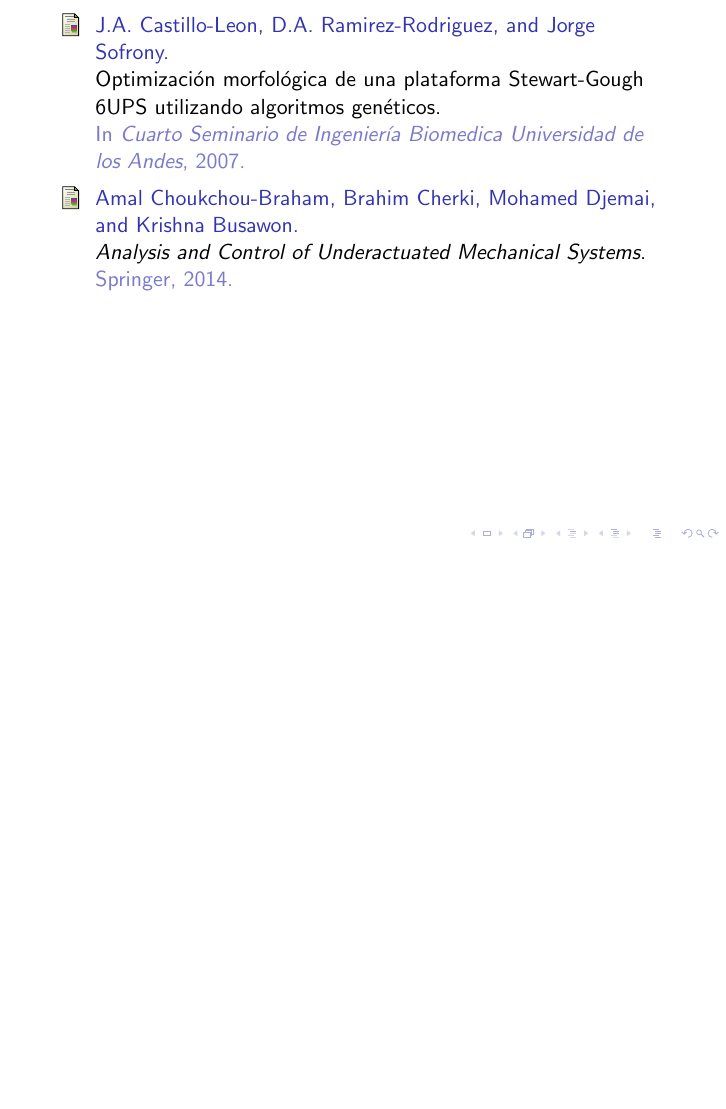
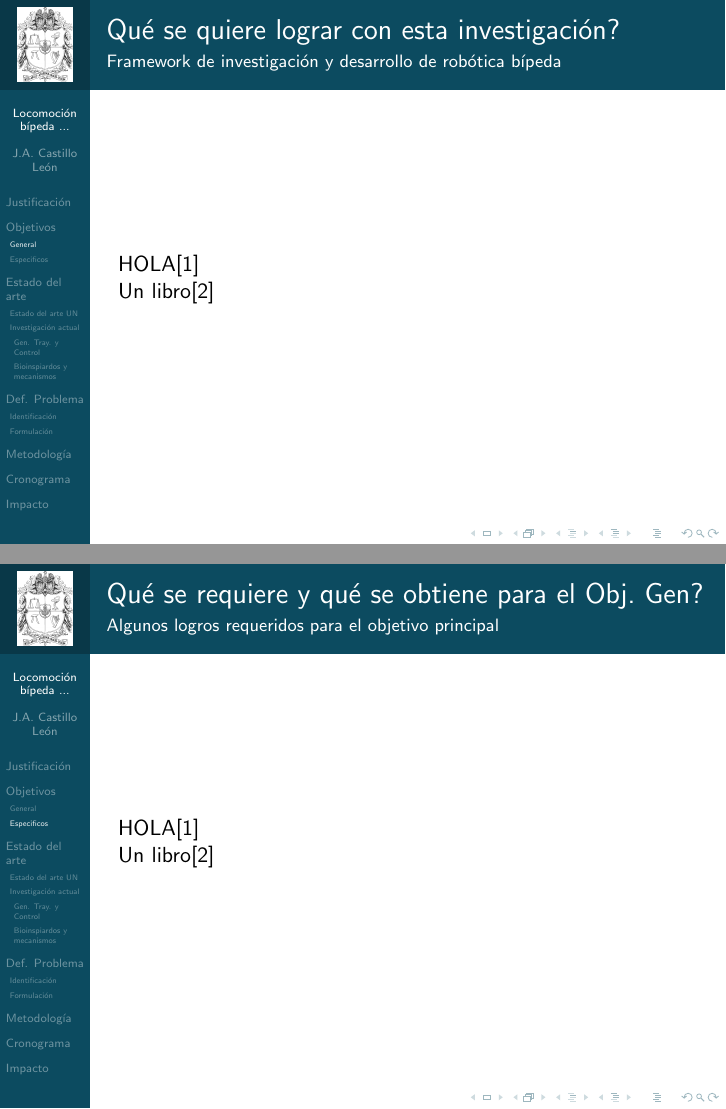
Before and after one commit to JeckyllIsHyde/doc, LaTeX slides (prepropuesta/prepropuesta.beamer.tex, which reads prepropuesta/prepropuesta.tex): page 3 of 3 before the commit and pages 5 and 6 of 12 after it, the two joined at a grey line, the shorter picture padded with empty space. Compiled offline with pdfLaTeX.

Commit message:
Configuring structure theme and content for beamer presentation

```diff
--- a/prepropuesta/prepropuesta.tex
+++ b/prepropuesta/prepropuesta.tex
@@ -78,4 +102,13 @@ A continuaci\'on se organizan algunos aspectos que forman parte de la justificac
+\subsection[General]{Objetivo general}
 \label{sec:objgen}
+\mode<presentation>{
+\begin{frame}
+  \frametitle{Qu\'e se quiere lograr con esta investigaci\'on?}
+  \framesubtitle{Framework de investigaci\'on y desarrollo de rob\'otica b\'ipeda}
+  HOLA\cite{Castillo2007}\\
+  Un libro\cite{Braham2014}
+\end{frame}
+}
 El principal objetivo de esta investigaci\'on se describe de forma global y gr\'afica en la Figura \ref{fig:objGen}, y es enunciado a continuaci\'on:\par
 \textbf{OG:} Dise\~nar y construir un \emph{marco de experimentaci\'on}\footnote{compuesto por el dise\~no de una red de sensores-actuadores distribuida y un conjunto de dise\~no de eslanbones y articulaciones modulares para frabricados mediante prototipado r\'apido} mediante el cual se pueda implementar\footnote{estudiar, proponer y/o comprobar} las hip\'otesis que solucionen los problemas de locomoci\'on de la rob\'otica subactuada y de caminadores\footnote{que permita la b\'usqueda de estructuras mecatr\'onicas eficientes energ\'eticamente, capaces de lograr la locomoci\'on requerida por las necesidades fundamentales de los robots caminadores}.\par
 \begin{figure}[!htb]
@@ -85,8 +118,16 @@ El principal objetivo de esta investigaci\'on se describe de forma global y gr\'
   \label{fig:objGen}
 \end{figure}
 
-\subsection{Objetivos espec\'ificos}
+\subsection[Especificos]{Objetivos espec\'ificos}
 \label{sec:objesp}
+\mode<presentation>{
+\begin{frame}
+  \frametitle{Qu\'e se requiere y qu\'e se obtiene para el Obj. Gen?}
+  \framesubtitle{Algunos logros requeridos para el objetivo principal}
+  HOLA\cite{Castillo2007}\\
+  Un libro\cite{Braham2014}
+\end{frame}
+}
 \begin{enumerate}[\textbf{OE:} 1.]
 \item Modelar, simular, analizar y sintetizar mecanismos subactuados que optimicen la energ\'ia para la locomoci\'on de caminar, saltar o correr.\par
 \item Dise\~nar y construir una plataforma rob\'otica modular modular y para prototipado (ver Figura \ref{fig:objCapas} Capa Física), capaz de configurar cadenas cinem\'aticas  controladas y/o monitoreadas bajo el sistema distribuido.\par
@@ -104,8 +145,17 @@ El principal objetivo de esta investigaci\'on se describe de forma global y gr\'
   \label{fig:objCapas}
 \end{figure}
 
-\section{Estado del arte}
+\section[Estado del arte]{Estado del arte}
 \label{sec:arte}
+
+\mode<presentation>{
+\begin{frame}
+  \frametitle{Cu\'al es el estado actual de la Caminata B\'ipeda?}
+  \framesubtitle{Antecedentes y tendencias mundiales de investigaci\'on}
+  HOLA\cite{Castillo2007}\\
+  Un libro\cite{Braham2014}
+\end{frame}
+}
 Revisando la amplia literatura encontrada sobre \emph{la locomoci\'on}, la mayor inquietud citada viene de la Rob\'otica\cite{Xiang2010,Mattar2013} y la Biomec\'anica\cite{Xiang2010,Mattar2013}, \'areas que muestran su interés en replicar las estructuras y/o las funcionalidades de movilidad de diferentes seres vivos\cite{Xu2013,Chiang2013} o como muchos autores\cite{Xu2013} y congresos\cite{RB2009} hacen referencia a \emph{biom\'imesis}. Estas necesidades van desde solo comprobar las leyes f\'isicas sobre un sistema mecatr\'onico\cite{Barker2010,Lens2011} hasta dise\~nar m\'aquinas robotizadas que sirvan al hombre en ambientes de riesgo donde \'este no deber\'ia encontrarse\cite{Seifried2014,Wu2013a}, o desde solo entender la marcha humana para proponer una terap\'ia sobre alg\'un m\'usculo lesionado\cite{Kang2013} hasta el remplazo de una extremidad que mejore la calidad de vida de una persona v\'ictima de alg\'un accidente\cite{Roa2006,Wu2013a}.\par
 Dentro de la locomoci\'on b\'ipeda se diferencia dos formas generales del modo de andar: una bajo el r\'egimen de caminata y otra bajo el r\'egimen de correr, trotar o galopar\cite{Geyer2006}. La manera de distinguir estos modos viene dada por las distintas fase que definen un ciclo de andar, la diferencia entre caminar y trotar, ser\'a que durante la caminata habr\'an fases con doble contacto con el piso, mientras que en el r\'egimen de trotar o correr no existirá fases con doble contacto\cite{Geyer2006}, adem\'as en el regim\'en de correr existe una fase en la que no ocurre ningún contacto, fase que se encuentra con el nombre de vuelo.\par
 Una de las posibles clasificaciones que se pude hacer en caminadores es seg\'un su tipo de balance durante la caminata, este balance puede ser est\'atico o din\'amico\cite{Braunl2008}. Las mayores inquietudes y retos al d\'ia de hoy se encuentran en el balance din\'amico, pues este tipo de balance se acerca m\'as a una caminata \'optima y natural, como la que han logrado los seres humanos durante toda su evoluci\'on.\par
@@ -117,9 +167,16 @@ Una vez se logra un modelo f\'isico del caminador, surgen los problemas de gener
 Las dificultades presentes en la generaci\'on de trayectorias tienen 1) la complejidad computacional de la programaci\'on no-lineal adem\'as de una optimizaci\'on multiobjetivo, en la que se pueden encontrar restricciones de diferentes clases\cite{Mahmoodabadi2014}, 2) los modelos h\'ibridos presentes en los modelos de mec\'anica multicuerpo introducen discontinuidades en las funciones objetivo, lo que propone que los m\'etodos de b\'usqueda basados gradiente sean descartados\cite{Xiang2010}, tambi\'en se proponer mediciones del rendimiento de la marcha que eviten dichas discontinuidades para usar los m\'etodos de b\'usqueda basados en gradiente\cite{Xiang2010}.\par
 Dependiendo como se aborde el problema de la din\'amica, inverso o directo, es posible que la generaci\'on de las trayectorias implique, la soluci\'on de las ecuaciones diferenciales, este es el caso de la d\'inamica directa en el que se proponen las cargas sobre el sistema pero se desconocen las trayectorias, es ac\'a cuando la variable de dise\~no en este caso las cargas, se deben buscar la mejor evoluci\'on de cargas en el tiempo, que satisfaga las condiciones de dise\~no.\par
 
-\subsection{Estado del arte en al Universidad Nacional de Colombia}
+\subsection[Estado del arte UN]{Estado del arte en al Universidad Nacional de Colombia}
 \label{sec:estadoUN}
-
+\mode<presentation>{
+\begin{frame}
+  \frametitle{Cual es la actualidad y antecedentes en la UN?}
+  \framesubtitle{Robotica b\'ipeda y temas afines desarrollados en la UN}
+  HOLA\cite{Castillo2007}\\
+  Un libro\cite{Braham2014}
+\end{frame}
+}
 El departamento de Ingenier\'ia Mec\'anica y Mecatr\'onica hacia 2003, bajo los grupos de investigaci\'on de Biomec\'anica y Robots M\'oviles, construye tres modelos de caminadores, en donde las patrones de marcha son generados por el an\'alisis y simulaci\'on de caminadores pasivos y posteriormente las trayectorias de las articulaciones son reproducidas por los caminadores activos construidos. Adicionalmente se propone una metodolog\'ia de dise\~no\cite{Heredia2007}.\par
 El modelo de tres eslabones y cuatro masas puntales cl\'asico estudiado antes por\cite{McGeer1990a}, se obtienen distintas trayectorias de los \'angulos de las articulaciones para diferentes velocidades de marcha que son directamente relacionadas con las pendientes de inclinaci\'on del piso\cite{M2005}, es importante mencionar que se incluye un an\'alisis adimensional de parámetros y un an\'alisis de las propiedades ca\'oticas del caminador bípedo analizado\cite{M2005a}. Los datos obtenidos en la fase anterior, son convertidos a los requeridos por la construcci\'on f\'isica implementada.\par
 A continuaci\'on se muestran los tres robot UNROCA generados en el departamento Figura.\ref{fig:unroca}, los dos primeros intentos mostraban la reproducci\'on de las trayectorias generadas en la primera fase, pero usaban soportes estructurales para alcanzar la estabilidad. En el tercer intento el robot aseguro su estabilidad con el uso de una masa oscilante a la altura de la cadera, se incorporan granes pies para la estabilidad est\'atica. Bajo el r\'egimen de marcha la estabilidad es asegurada en acci\'on del contrapeso oscilante y el criterio de ZMP de la trayectoria previamente calculada. La trayectoria es seguida usando controles PD y utilizando servomotores. Por cada par de servos es utilizado un microcontrolador m\'as un microcontrolador central\cite{M2005}.
@@ -134,2 +191,3 @@ A continuaci\'on se muestran los tres robot UNROCA generados en el departamento
 \label{sec:algtra}
 
+\subsubsection[Gen. Tray. y Control]{Generaci\'on de trayectorias y control}
@@ -143,7 +200,7 @@ Se plantea un control compensado para evitar que perturbaciones externas, saquen
 Usando el robot ePaddle, dise\~nado para actuar en medios terrestres, acu\'aticos y terrenos anfibios. Se estudia la marcha en modo carrera caminata. Simulaciones subiendo escaleras y siguiendo trayectorias circulares, muestran la estabilidad y eficiencia encontrada\cite{Sun2013}.\par
 Generaci\'on en tiempo real de trayectorias para un robot de siete eslabones planar\cite{Farzaneh2014}.\par
 
-\subsubsection{Biomec\'anica, Caminata,  Modelado y S\'intesis de mecanismos}
+\subsubsection[Bioinspiardos y mecanismos]{Biomec\'anica, Caminata,  Modelado y S\'intesis de mecanismos}
 \label{sec:ascapa}
 Un arreglo de sensores de fuerza flexible (FFSA) es construido para caracterizar el contacto del pie con terrenos irregulares, para determinar el área efectiva de contacto (ECA). Esta área es importante para mantener el balance dinámico y por lo tanto es utilizado en un esquema adicional de control para caminar sobre terrenos irregulares\cite{Wu2013}.\par
 Una rodilla basada en mecanismos de cuatro barras es investigada en el desempe\~no de robots bípedos. Es comparada con la articulaci\'on tradicional rotacional de los robots. Concluyendo que aunque para bajas velocidades la articulaci\'on rotacional es mejor, en altas velocidades el mecanismo de cuatro barras muestra un mejor desempe\~no. El mecanismo de cuatro barras es optimizado siguiendo los ciclos de marcha óptimos\cite{Aoustin2013}.\par
@@ -154,17 +211,34 @@ Basados en el modelo de la din\'amica de la caminata pasiva, específicamente la
 Se realiza el dise\~no de la lagartija Jesucristo, basado en un mecanismos Watt-I y los grupos de Assur. Se utiliza un algoritmo de control CPG(Central Pattern Generator) del sistema neural, para el balance y el ajusta de la marcha \cite{Xu2013}.\par
 Análisis del modelo dinámico, estabilidad y consumo de energ\'ia eficiente de un robot con seis extremidades\cite{Roy2013}.\par
 
-\section{Definici\'on del problema}
+\section[Def. Problema]{Definici\'on del problema}
 \label{sec:problema}
-\subsection{Identificaci\'on}
+
+\mode<presentation>{
+\begin{frame}
+  \frametitle{Qu\'e se quiere resolver?}
+  \framesubtitle{Generaci\'on de rob\'otica b\'ipeda y soluci\'on a sus problemas}
+  HOLA\cite{Castillo2007}\\
+  Un libro\cite{Braham2014}
+\end{frame}
+}
+\subsection[Identificaci\'on]{Identificaci\'on}
 Se observa un estancamiento en la aplicaci\'on de los conocimientos de la Universidad en el \'area de la rob\'otica b\'ipeda que sean integrados de forma funcional en este campo. Diferentes materias de pregrado y posgrado que reflejan dicho conocimiento como: Rob\'otica, Din\'amica de robots, Biom\'ecanica, T\'ecnicas de control, Identificaci\'on de sistemas, Optimizaci\'on, Control de robots, Control Robusto, Sistemas embebidos, Computaci\'on flexible, Computaci\'on gr\'afica y varias m\'as, deben ser integradas para abordar la soluci\'on de diversos problemas presentes en la caminata rob\'otica, como se reporta en todas las referencias citadas de este documento.\par
 Una de las posibles causas por las que se haya detenido el avance de este campo es tal vez que el conocimiento requerido para ser integraci\'on proviene de distintas disciplinas.\par
 
-\subsection{Formulaci\'on del problema}
+\subsection[Formulaci\'on]{Formulaci\'on del problema}
 El problema central a trabajar es: poder proponer, analizar e implementar en una plataforma b\'ipeda real y/o simulada, estrategias de control de caminata, control de direcci\'on, balance ante perturbaciones, generaci\'on y planeaci\'on de trayectorias, control de trote, control de saltos, implementaci\'on de agentes inteligentes, as\'i como dise\~nos que sean eficientes en el consumo de energ\'ia y que funcionen con los actuadores disponibles. Todos los problemas mencionados son de inter\'es mundial en cientos de laboratorio en el planeta.
 
-\section{Metodolog\'ia}
+\section[Metodolog\'ia]{Metodolog\'ia}
 \label{sec:metodo}
+
+\mode<presentation>{
+\begin{frame}
+  \frametitle{Qu\'e se busca con esta investigaci\'on?}
+  HOLA\cite{Castillo2007}\\
+  Un libro\cite{Braham2014}
+\end{frame}
+}
 El siguiente proceso se implementar\'a como mecanismo de control y realimentación de la evoluci\'on de la investigaci\'on y el adecuado avance hacia sus objetivos, se repetir\'a a lo largo del desarrollo de la tesis, el cual se iterar\'a durante al menos cinco veces, (ver Fig.\ref{fig:method}, en donde se enumeran cada uno de los pasos).
 \begin{figure}[!htb]
   \centering
@@ -190,8 +264,13 @@ El siguiente proceso se implementar\'a como mecanismo de control y realimentaci
 \end{enumerate}
 El tiempo que se tome en cada uno de los pasos anteriores ser\'a seg\'un se necesite, aunque inicialmente se dar\'a un tiempo limite seg\'un el cronograma del proyecto.\par
 
-\section{Cronograma}
+\section[Cronograma]{Cronograma}
 \label{sec:cronograma}
+\mode<presentation>{
+  \begin{frame}
+    \frametitle{Cronograma de la Metodolog\'ia}
+  \end{frame}
+}
 En la secci\'on anterior, cada paso tiene un nombre resaltado en negrita, a estos 14 nombres se le denominar\'an Actividades en la tabla a mostrada a continuaci\'on (\tablename  \ref{tab:crono} y \ref{tab:crono2}.). La tabla del cronograma muestra también como se piensa ejecutar la metodolog\'ia propuesta anterior.\par
 \begin{table}[!htb]
   \centering
@@ -247,7 +326,7 @@ En la secci\'on anterior, cada paso tiene un nombre resaltado en negrita, a esto
   \label{tab:crono2}
 \end{table}
 
-\section{Sectores de impacto}
+\section[Impacto]{Sectores de impacto}
 \label{sec:impacto}
 Aplicaci\'on de los conocimientos que se obtengan servir\'an en:
 \begin{itemize}
```
Also changed, not shown: prepropuesta/prepropuesta.tex (45 more changed lines).
